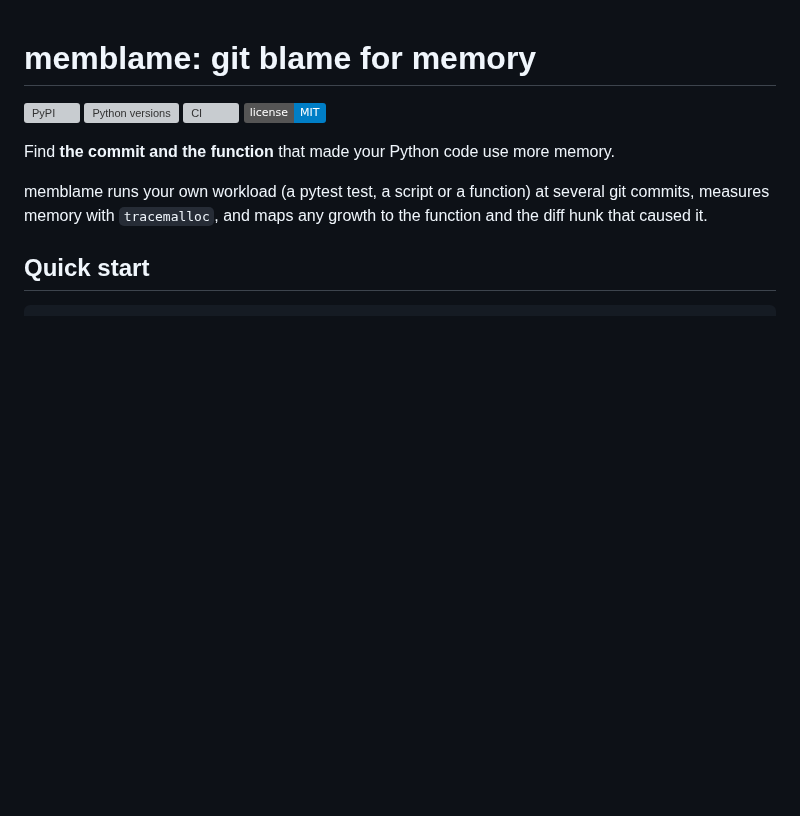
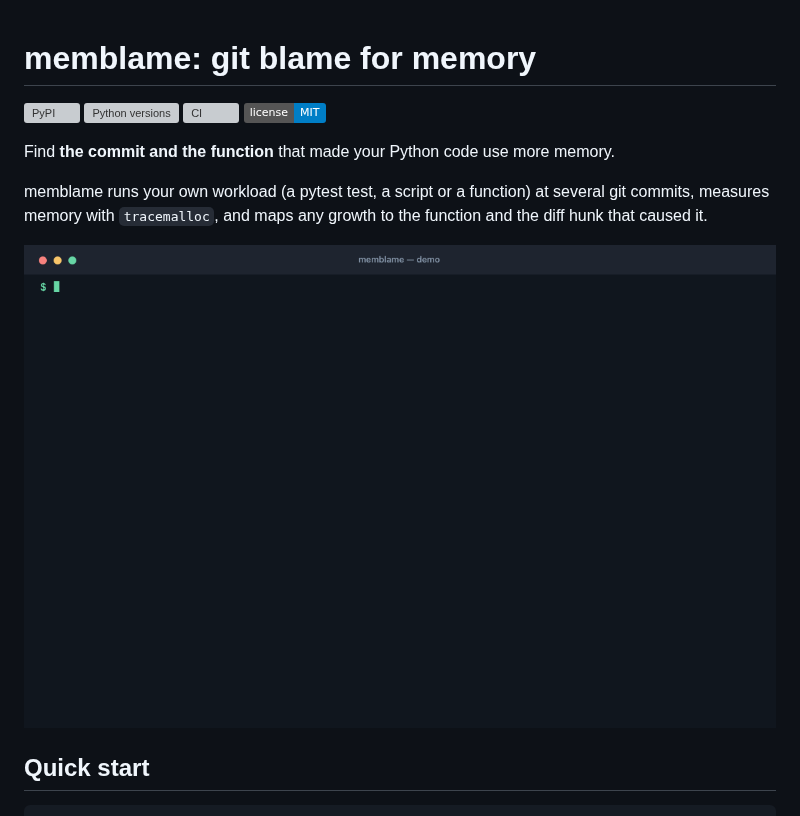
Before and after one commit to rmnvg/memblame, a Markdown page: README.md, the part around the change. Rendered like a GitHub page; pictures changed too: docs/demo.gif (added); badges without logos; blank space fills up the shorter version; grey boxes are pictures that could not be loaded.

Commit message:
Add demo GIF to README and include it in the documentation

```diff
--- a/README.md
+++ b/README.md
@@ -10,6 +10,8 @@ Find **the commit and the function** that made your Python code use more memory.
 memblame runs your own workload (a pytest test, a script or a function) at several git
 commits, measures memory with `tracemalloc`, and maps any growth to the function and the
 diff hunk that caused it.
+
+![memblame demo](docs/demo.gif)
 
 ## Quick start
 
```
Also changed, not shown: 1 other file.
